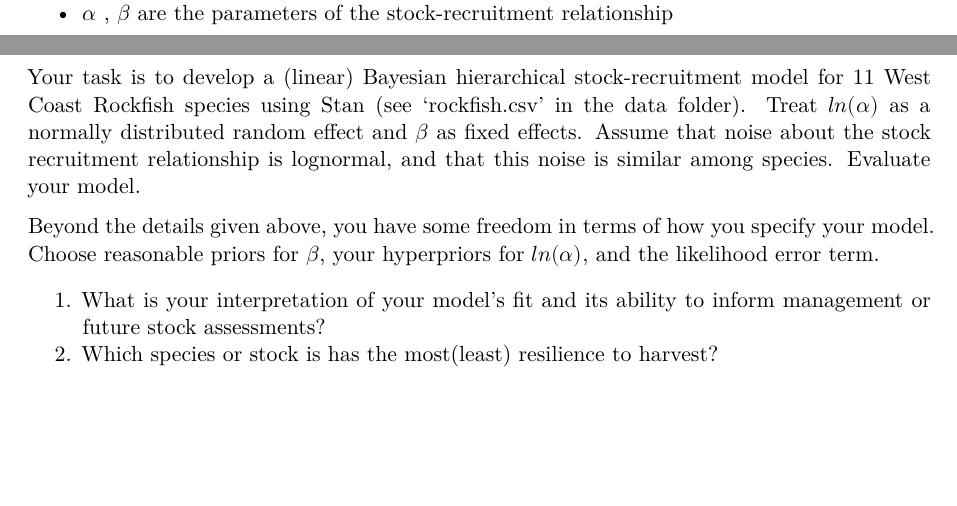
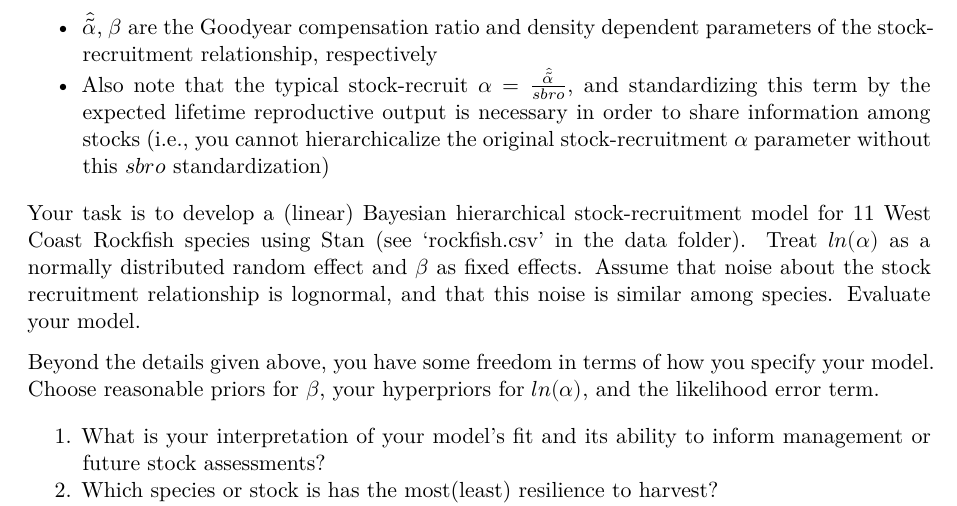
Before and after one commit to QFCatMSU/FW-Bayes, a Quarto document (hwk3/hwk3.qmd): two parts of pages 1 and 2 of 2 before the commit and part of page 2 of 2 after it, the two joined at a grey line, cut so that both start at the same text, the shorter picture padded with empty space. Rendered offline with R 4.5, knitr and Pandoc in place of Quarto, then LaTeX, with nearby package versions.

Commit message:
fix hwk3

```diff
--- a/hwk3/hwk3.qmd
+++ b/hwk3/hwk3.qmd
@@ -28,7 +28,8 @@ where
   - $R_{t}$ is recruitment in year t
   - $SSB_{t}$ is spawning stock biomass in year t
   - $sbro$ is spawner biomass per recruit in the unfished condition (no exploitation)
-  - $\alpha$ , $\beta$ are the parameters of the stock-recruitment relationship
+  - $\hat{\tilde{\alpha}}$, $\beta$ are the Goodyear compensation ratio and density dependent parameters of the stock-recruitment relationship, respectively
+  - Also note that the typical stock-recruit $\alpha = \frac{\hat{\tilde{\alpha}}}{sbro}$, and standardizing this term by the expected lifetime reproductive output is necessary in order to share information among stocks (i.e., you cannot hierarchicalize the original stock-recruitment $\alpha$ parameter without this $sbro$ standardization)
 
 Your task is to develop a (linear) Bayesian hierarchical stock-recruitment model for 11 West Coast Rockfish species using Stan (see 'rockfish.csv' in the data folder).  Treat $ln(\alpha)$ as a normally distributed random effect and $\beta$ as fixed effects. Assume that noise about the stock recruitment relationship is lognormal, and that this noise is similar among species.  Evaluate your model.
 
```
Also changed, not shown: hwk3/hwk3.pdf, hwk3/hwk3.qmd (2 more changed lines).
